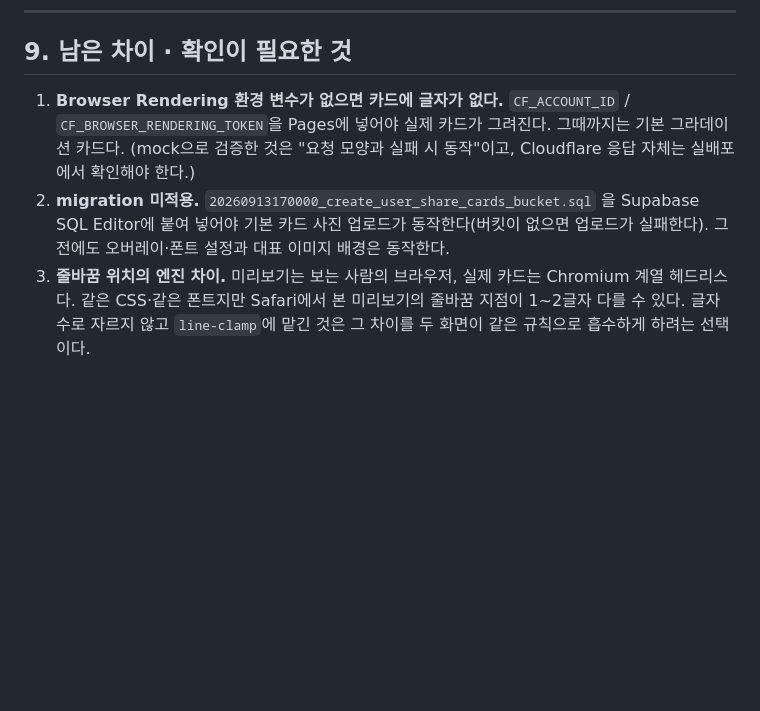
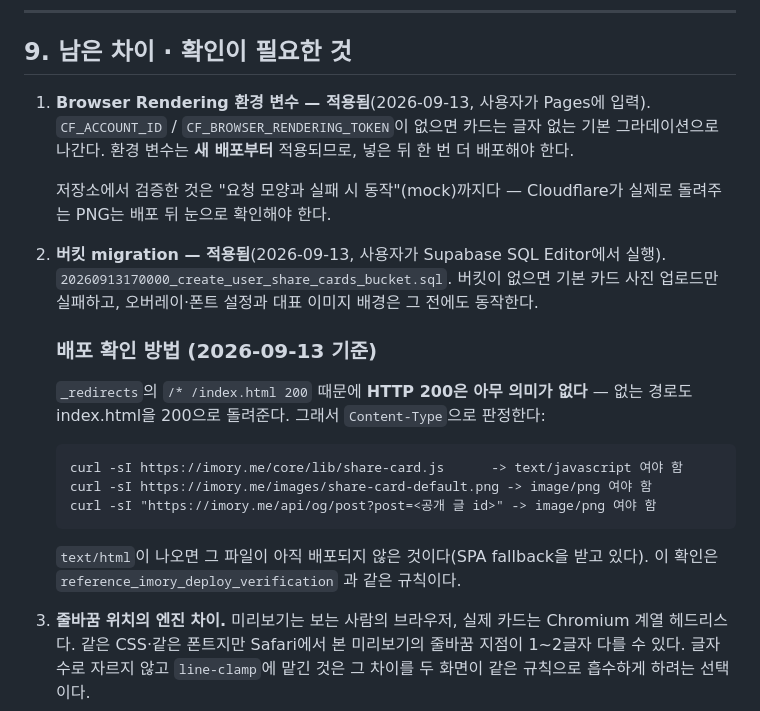
Before and after one commit to sentbysea/imory, a Markdown page: IMORY_SHARE_CARD_DESIGN.md, the part around the change. GitHub-like rendering; blank space fills up the shorter version.

Commit message:
docs: record that the share card bucket and render env vars are applied
배포 환경 두 가지가 채워졌다 — 버킷 migration(Supabase SQL Editor)과
Browser Rendering 환경 변수(Pages). 기준 문서의 "남은 차이"를 그 상태로
고치고, 배포 확인 방법을 같은 자리에 적었다.

`_redirects` 때문에 HTTP 200 은 배포 여부를 말해 주지 않는다 —
Content-Type 이 text/html 이면 아직 그 파일이 없는 것이다.

환경 변수는 새 배포부터 적용되므로 이 커밋이 그 배포를 겸한다.

Co-Authored-By: Claude Opus 5 <noreply@anthropic.com>

````diff
--- a/IMORY_SHARE_CARD_DESIGN.md
+++ b/IMORY_SHARE_CARD_DESIGN.md
@@ -330,15 +330,33 @@ Browser Rendering과 같은 방식으로 최소 구현을 끼운다(`installCach
 
 ## 9. 남은 차이 · 확인이 필요한 것
 
-1. **Browser Rendering 환경 변수가 없으면 카드에 글자가 없다.**
-   `CF_ACCOUNT_ID` / `CF_BROWSER_RENDERING_TOKEN`을 Pages에 넣어야
-   실제 카드가 그려진다. 그때까지는 기본 그라데이션 카드다.
-   (mock으로 검증한 것은 "요청 모양과 실패 시 동작"이고, Cloudflare
-   응답 자체는 실배포에서 확인해야 한다.)
-2. **migration 미적용.** `20260913170000_create_user_share_cards_bucket.sql`
-   을 Supabase SQL Editor에 붙여 넣어야 기본 카드 사진 업로드가
-   동작한다(버킷이 없으면 업로드가 실패한다). 그 전에도 오버레이·폰트
-   설정과 대표 이미지 배경은 동작한다.
+1. **Browser Rendering 환경 변수 — 적용됨**(2026-09-13, 사용자가
+   Pages에 입력). `CF_ACCOUNT_ID` / `CF_BROWSER_RENDERING_TOKEN`이
+   없으면 카드는 글자 없는 기본 그라데이션으로 나간다. 환경 변수는
+   **새 배포부터** 적용되므로, 넣은 뒤 한 번 더 배포해야 한다.
+
+   저장소에서 검증한 것은 "요청 모양과 실패 시 동작"(mock)까지다 —
+   Cloudflare가 실제로 돌려주는 PNG는 배포 뒤 눈으로 확인해야 한다.
+2. **버킷 migration — 적용됨**(2026-09-13, 사용자가 Supabase SQL
+   Editor에서 실행). `20260913170000_create_user_share_cards_bucket.sql`.
+   버킷이 없으면 기본 카드 사진 업로드만 실패하고, 오버레이·폰트
+   설정과 대표 이미지 배경은 그 전에도 동작한다.
+
+   ### 배포 확인 방법 (2026-09-13 기준)
+
+   `_redirects`의 `/* /index.html 200` 때문에 **HTTP 200은 아무
+   의미가 없다** — 없는 경로도 index.html을 200으로 돌려준다. 그래서
+   `Content-Type`으로 판정한다:
+
+   ```
+   curl -sI https://imory.me/core/lib/share-card.js      -> text/javascript 여야 함
+   curl -sI https://imory.me/images/share-card-default.png -> image/png 여야 함
+   curl -sI "https://imory.me/api/og/post?post=<공개 글 id>" -> image/png 여야 함
+   ```
+
+   `text/html`이 나오면 그 파일이 아직 배포되지 않은 것이다(SPA
+   fallback을 받고 있다). 이 확인은 `reference_imory_deploy_verification`
+   과 같은 규칙이다.
 3. **줄바꿈 위치의 엔진 차이.** 미리보기는 보는 사람의 브라우저,
    실제 카드는 Chromium 계열 헤드리스다. 같은 CSS·같은 폰트지만
    Safari에서 본 미리보기의 줄바꿈 지점이 1~2글자 다를 수 있다.
````
